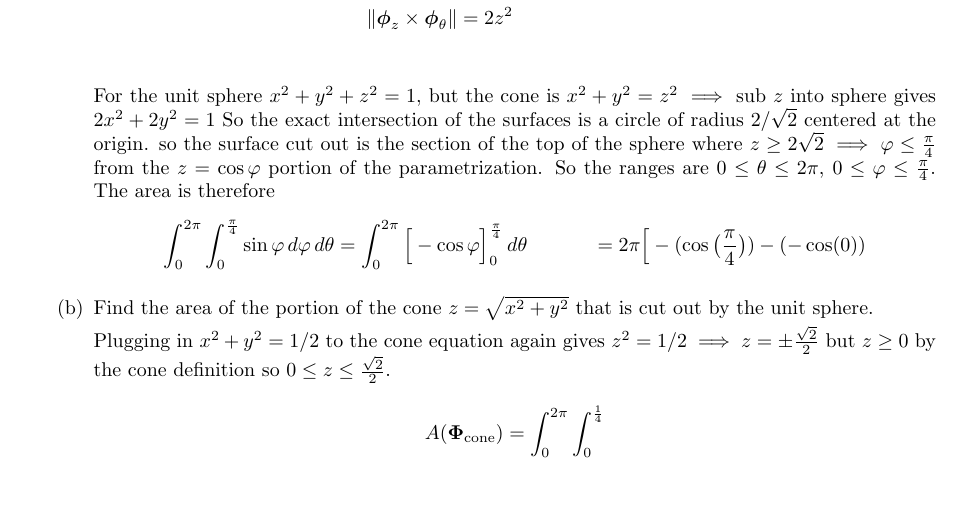
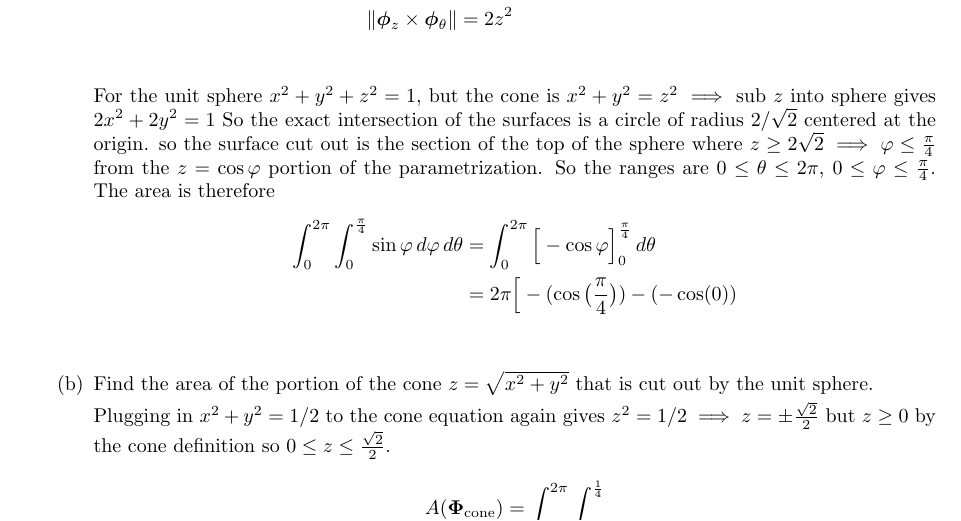
Before and after one commit to poonkeegan/school, a LaTeX document (matb42/a7.tex): part of page 2 of 4, cut so that both start at the same text, the shorter picture padded with empty space. Compiled offline with pdfLaTeX.

Commit message:
Tue Mar  6 16:50:51 EST 2018

```diff
--- a/matb42/a7.tex
+++ b/matb42/a7.tex
@@ -95,8 +95,8 @@ Mar 13th 2018}
         For the unit sphere $x^2 + y^2 + z^2 = 1$, but the cone is $ x^2 + y^2 = z^2 \implies $ sub $z$ into sphere gives $2x^2 + 2y^2 = 1$
         So the exact intersection of the surfaces is a circle of radius $2/\sqrt{2}$ centered at the origin. so the surface cut out is the section of the top of the sphere where $z \geq 2\sqrt{2} \implies \varphi \leq \frac{\pi}{4}$ from the $z = \cos \varphi$ portion of the parametrization. So the ranges are $0 \leq \theta \leq 2\pi$, $0 \leq \varphi \leq \frac{\pi}{4}$. The area is therefore
         \begin{align*}
-            \int_0^{2\pi} \int_0^{\frac{\pi}{4}} \sin \varphi \, d\varphi \, d\theta &= \int_0^{2\pi} \Big[ -\cos \varphi \Big]_0^{\frac{\pi}{4}} \, d\theta
-            &= 2\pi \Big[-(\cos\big(\frac{\pi}{4}\big)) - (-\cos(0))
+            \int_0^{2\pi} \int_0^{\frac{\pi}{4}} \sin \varphi \, d\varphi \, d\theta &= \int_0^{2\pi} \Big[ -\cos \varphi \Big]_0^{\frac{\pi}{4}} \, d\theta \\
+            &= 2\pi \Big[-(\cos\big(\frac{\pi}{4}\big)) - (-\cos(0)) \\
         \end{align*}
 
         \item Find the area of the portion of the cone $z = \sqrt{x^2+y^2}$ that is cut out by the unit sphere.
```
Also changed, not shown: matb42/a7.pdf.
